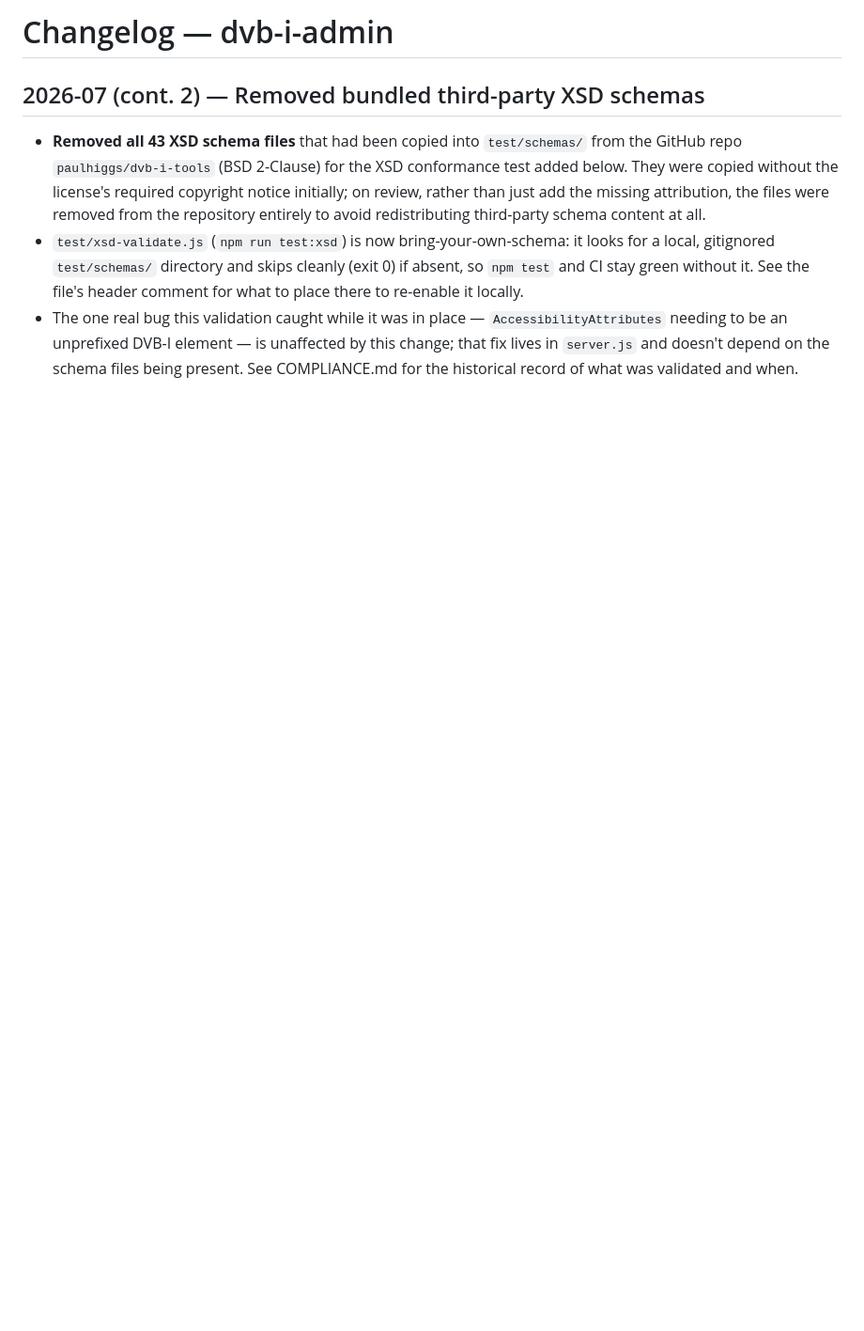
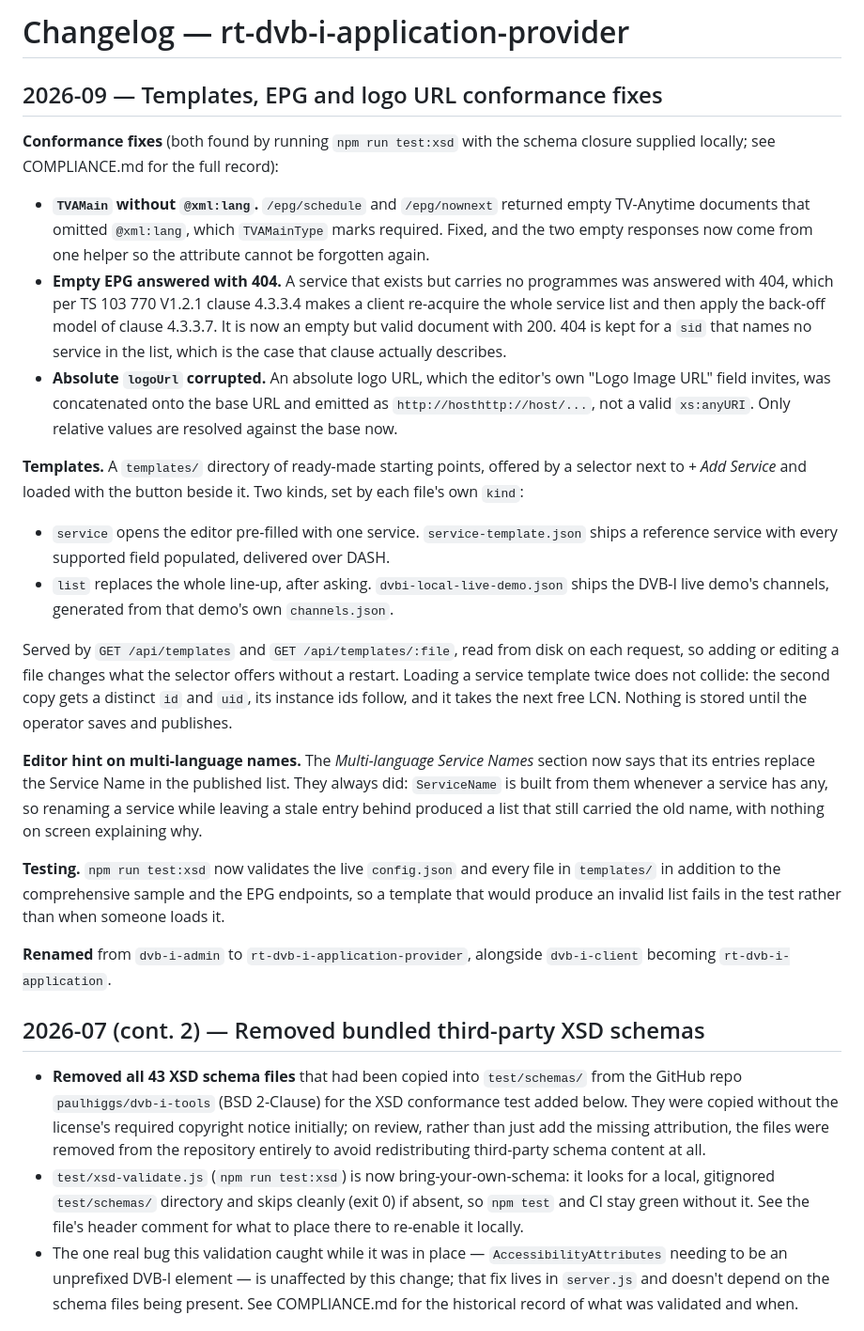
Before and after one commit to 5G-MAG/rt-dvb-i-application-provider, a Markdown page: CHANGELOG.md, the part around the change. Shown at 94% size. Rendered like a GitHub page; blank space fills up the shorter version.

```diff
--- a/CHANGELOG.md
+++ b/CHANGELOG.md
@@ -1,4 +1,47 @@
-# Changelog — dvb-i-admin
+# Changelog — rt-dvb-i-application-provider
+
+## 2026-09 — Templates, EPG and logo URL conformance fixes
+
+**Conformance fixes** (both found by running `npm run test:xsd` with the schema closure supplied
+locally; see COMPLIANCE.md for the full record):
+
+- **`TVAMain` without `@xml:lang`.** `/epg/schedule` and `/epg/nownext` returned empty TV-Anytime
+  documents that omitted `@xml:lang`, which `TVAMainType` marks required. Fixed, and the two empty
+  responses now come from one helper so the attribute cannot be forgotten again.
+- **Empty EPG answered with 404.** A service that exists but carries no programmes was answered
+  with 404, which per TS 103 770 V1.2.1 clause 4.3.3.4 makes a client re-acquire the whole service
+  list and then apply the back-off model of clause 4.3.3.7. It is now an empty but valid document
+  with 200. 404 is kept for a `sid` that names no service in the list, which is the case that
+  clause actually describes.
+- **Absolute `logoUrl` corrupted.** An absolute logo URL, which the editor's own "Logo Image URL"
+  field invites, was concatenated onto the base URL and emitted as
+  `http://hosthttp://host/...`, not a valid `xs:anyURI`. Only relative values are resolved against
+  the base now.
+
+**Templates.** A `templates/` directory of ready-made starting points, offered by a selector next
+to *+ Add Service* and loaded with the button beside it. Two kinds, set by each file's own `kind`:
+
+- `service` opens the editor pre-filled with one service. `service-template.json` ships a reference
+  service with every supported field populated, delivered over DASH.
+- `list` replaces the whole line-up, after asking. `dvbi-local-live-demo.json` ships the DVB-I live
+  demo's channels, generated from that demo's own `channels.json`.
+
+Served by `GET /api/templates` and `GET /api/templates/:file`, read from disk on each request, so
+adding or editing a file changes what the selector offers without a restart. Loading a service
+template twice does not collide: the second copy gets a distinct `id` and `uid`, its instance ids
+follow, and it takes the next free LCN. Nothing is stored until the operator saves and publishes.
+
+**Editor hint on multi-language names.** The *Multi-language Service Names* section now says that
+its entries replace the Service Name in the published list. They always did: `ServiceName` is built
+from them whenever a service has any, so renaming a service while leaving a stale entry behind
+produced a list that still carried the old name, with nothing on screen explaining why.
+
+**Testing.** `npm run test:xsd` now validates the live `config.json` and every file in `templates/`
+in addition to the comprehensive sample and the EPG endpoints, so a template that would produce an
+invalid list fails in the test rather than when someone loads it.
+
+**Renamed** from `dvb-i-admin` to `rt-dvb-i-application-provider`, alongside `dvb-i-client` becoming
+`rt-dvb-i-application`.
 
 ## 2026-07 (cont. 2) — Removed bundled third-party XSD schemas
 
```
Also changed, not shown: COMPLIANCE.md (+46 -2 lines).
